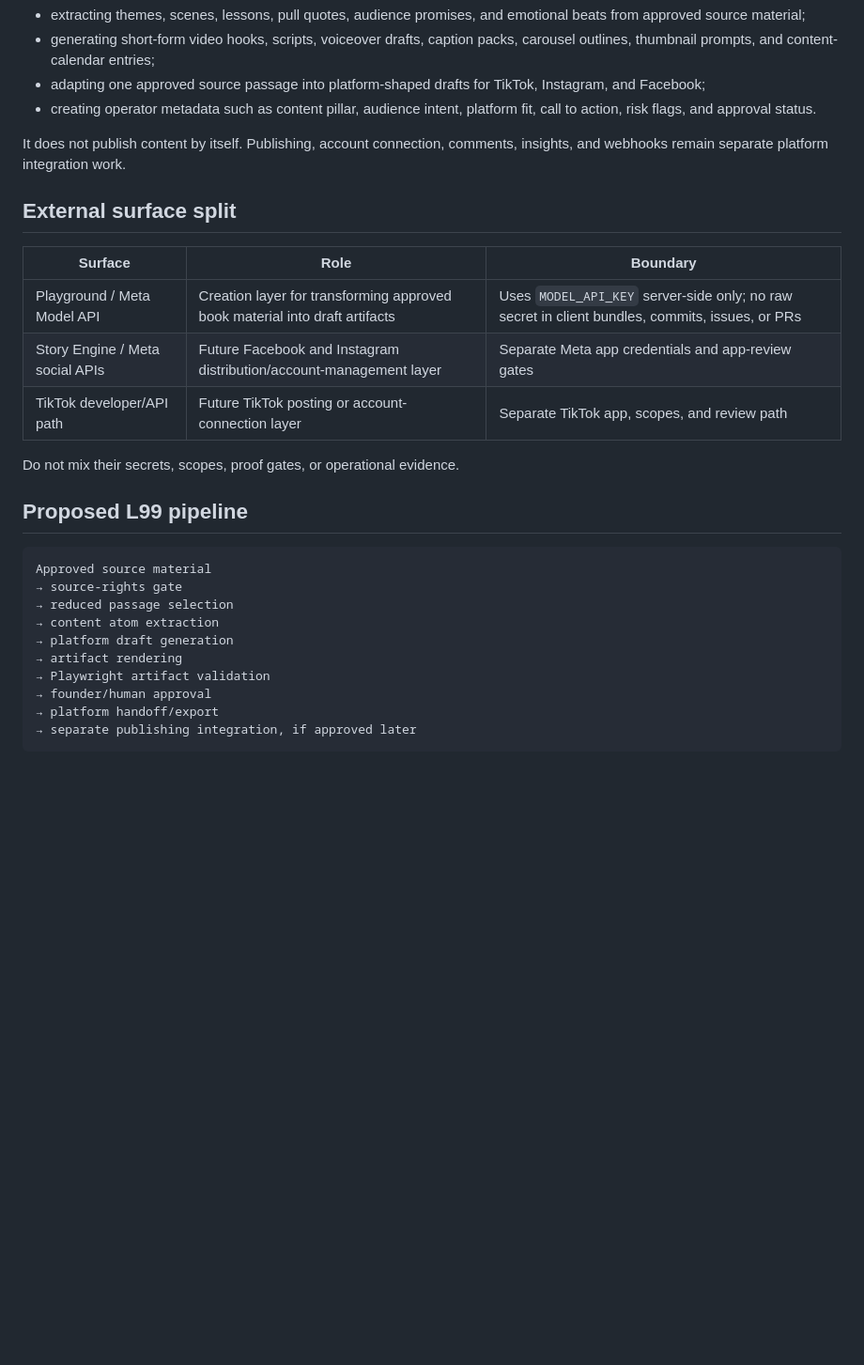
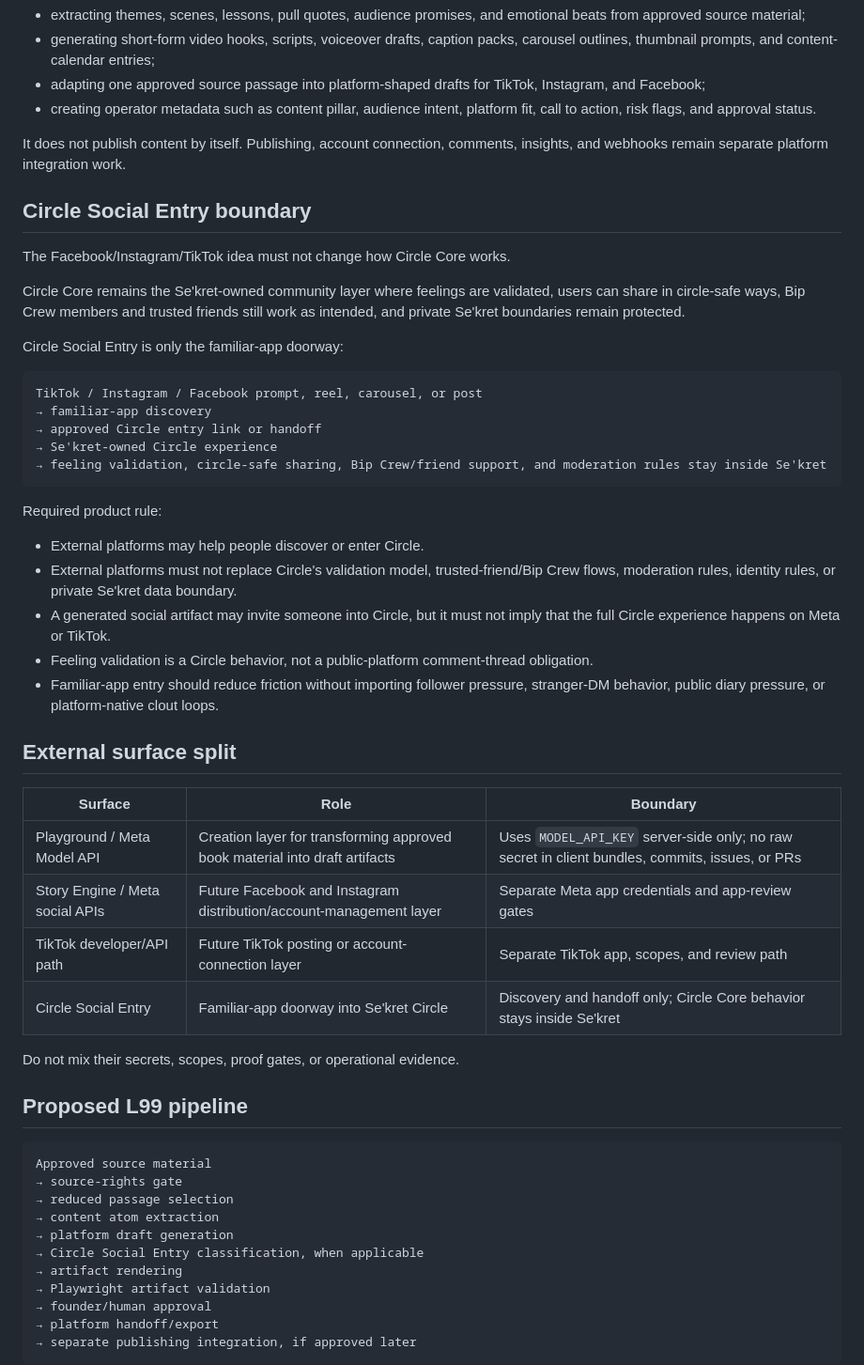
Before and after one commit to jussray/StoryEngine, a Markdown page: story-engine/BOOK_TO_SOCIAL_GATE_NOTES.md, the part around one of its changes. Shown at 94% size. GitHub-like rendering; blank space fills up the shorter version.

Commit message:
docs: clarify Circle social entry boundary

````diff
--- a/story-engine/BOOK_TO_SOCIAL_GATE_NOTES.md
+++ b/story-engine/BOOK_TO_SOCIAL_GATE_NOTES.md
@@ -17,6 +17,30 @@ It can support:
 
 It does not publish content by itself. Publishing, account connection, comments, insights, and webhooks remain separate platform integration work.
 
+## Circle Social Entry boundary
+
+The Facebook/Instagram/TikTok idea must not change how Circle Core works.
+
+Circle Core remains the Se'kret-owned community layer where feelings are validated, users can share in circle-safe ways, Bip Crew members and trusted friends still work as intended, and private Se'kret boundaries remain protected.
+
+Circle Social Entry is only the familiar-app doorway:
+
+```text
+TikTok / Instagram / Facebook prompt, reel, carousel, or post
+→ familiar-app discovery
+→ approved Circle entry link or handoff
+→ Se'kret-owned Circle experience
+→ feeling validation, circle-safe sharing, Bip Crew/friend support, and moderation rules stay inside Se'kret
+```
+
+Required product rule:
+
+- External platforms may help people discover or enter Circle.
+- External platforms must not replace Circle's validation model, trusted-friend/Bip Crew flows, moderation rules, identity rules, or private Se'kret data boundary.
+- A generated social artifact may invite someone into Circle, but it must not imply that the full Circle experience happens on Meta or TikTok.
+- Feeling validation is a Circle behavior, not a public-platform comment-thread obligation.
+- Familiar-app entry should reduce friction without importing follower pressure, stranger-DM behavior, public diary pressure, or platform-native clout loops.
+
 ## External surface split
 
 | Surface | Role | Boundary |
@@ -24,6 +48,7 @@ It does not publish content by itself. Publishing, account connection, comments,
 | Playground / Meta Model API | Creation layer for transforming approved book material into draft artifacts | Uses `MODEL_API_KEY` server-side only; no raw secret in client bundles, commits, issues, or PRs |
 | Story Engine / Meta social APIs | Future Facebook and Instagram distribution/account-management layer | Separate Meta app credentials and app-review gates |
 | TikTok developer/API path | Future TikTok posting or account-connection layer | Separate TikTok app, scopes, and review path |
+| Circle Social Entry | Familiar-app doorway into Se'kret Circle | Discovery and handoff only; Circle Core behavior stays inside Se'kret |
 
 Do not mix their secrets, scopes, proof gates, or operational evidence.
 
@@ -35,6 +60,7 @@ Approved source material
 → reduced passage selection
 → content atom extraction
 → platform draft generation
+→ Circle Social Entry classification, when applicable
 → artifact rendering
 → Playwright artifact validation
 → founder/human approval
````
Also changed, not shown: other parts of story-engine/BOOK_TO_SOCIAL_GATE_NOTES.md (+14 -4 lines).
